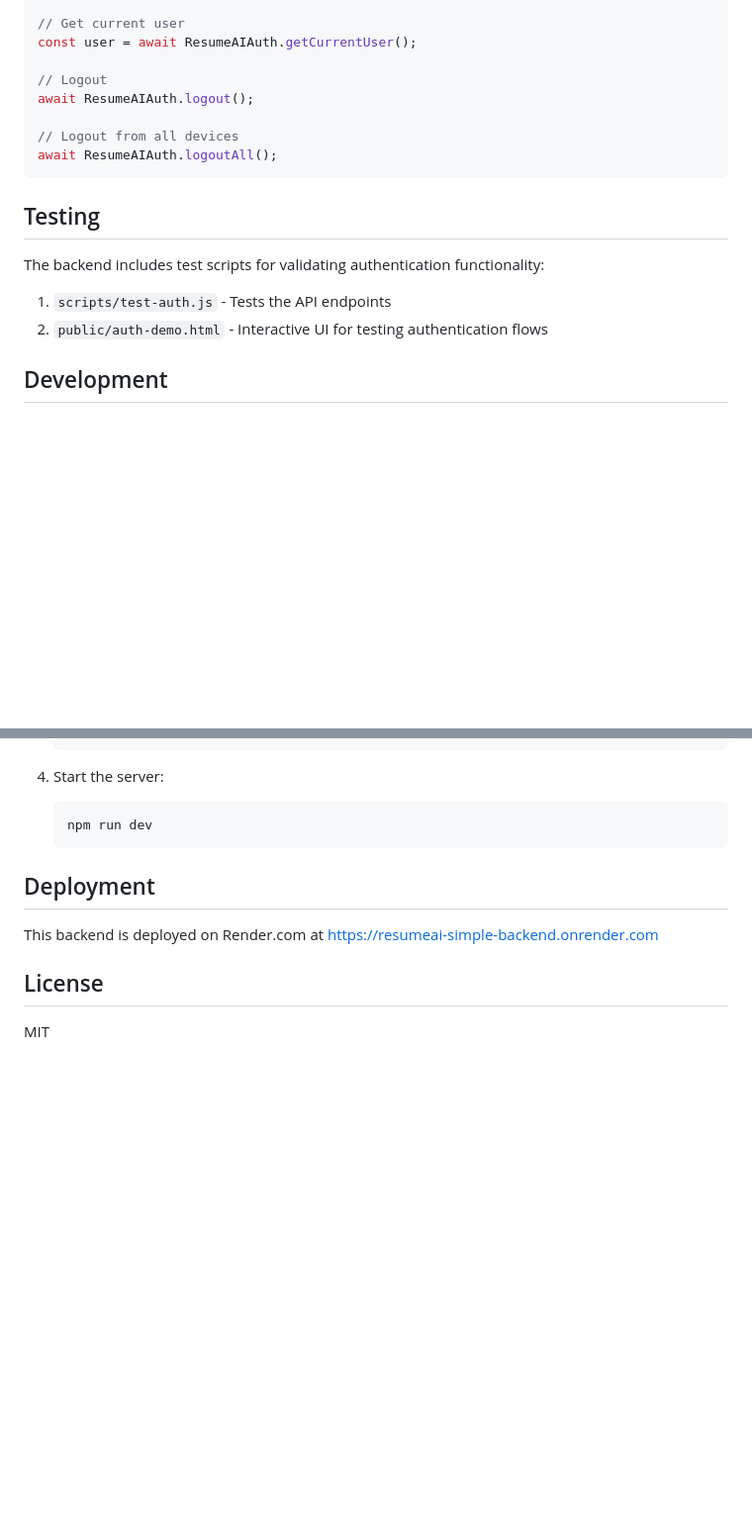
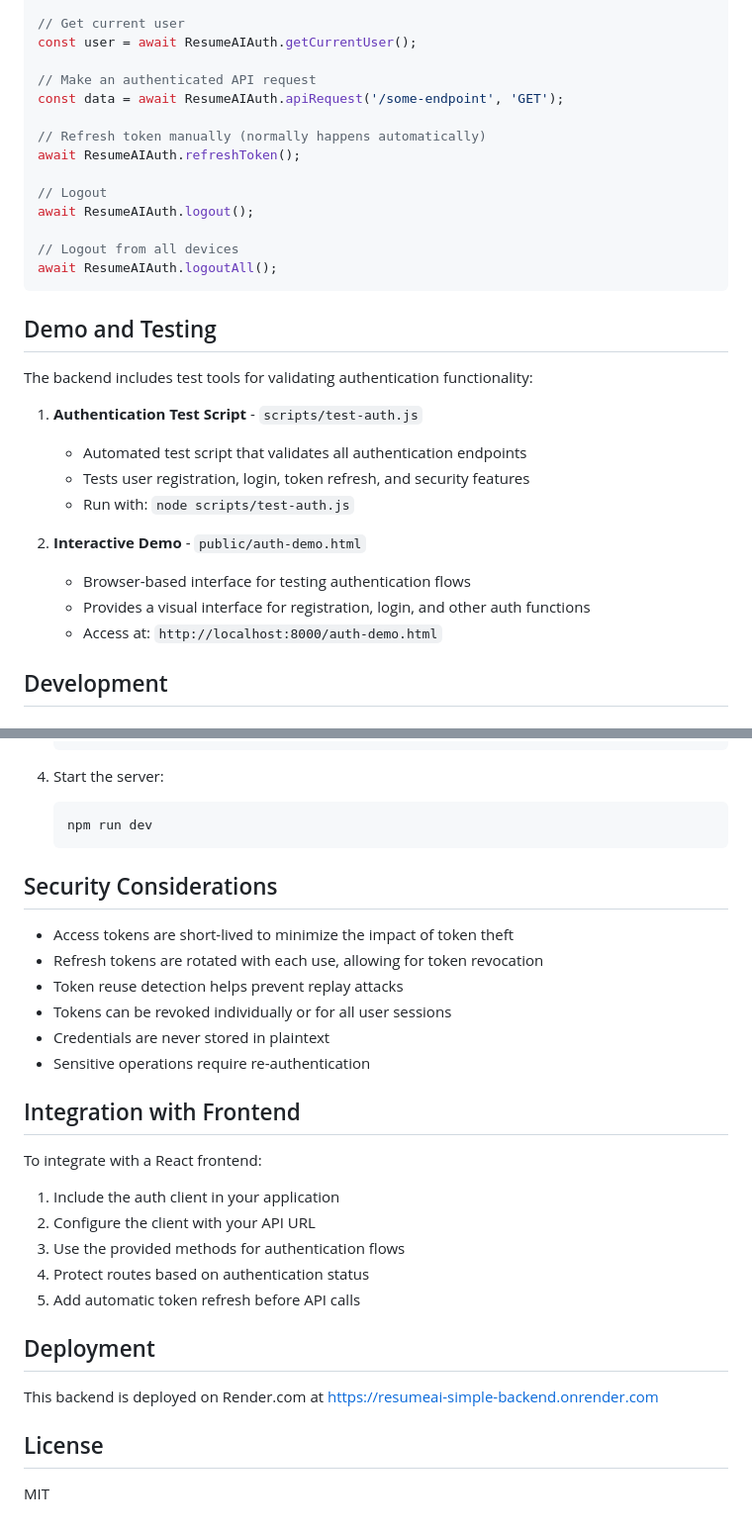
Before and after one commit to patakk79p/resumeai-simple-backend, a Markdown page: README.md, 2 parts joined by grey strips. Shown at 99% size. GitHub-like rendering; blank space fills up the shorter version.

````diff
--- a/README.md
+++ b/README.md
@@ -203,6 +215,12 @@ if (ResumeAIAuth.isAuthenticated()) {
 // Get current user
 const user = await ResumeAIAuth.getCurrentUser();
 
+// Make an authenticated API request
+const data = await ResumeAIAuth.apiRequest('/some-endpoint', 'GET');
+
+// Refresh token manually (normally happens automatically)
+await ResumeAIAuth.refreshToken();
+
 // Logout
 await ResumeAIAuth.logout();
 
@@ -210,12 +228,19 @@ await ResumeAIAuth.logout();
 await ResumeAIAuth.logoutAll();
 ```
 
-## Testing
+## Demo and Testing
 
-The backend includes test scripts for validating authentication functionality:
+The backend includes test tools for validating authentication functionality:
 
-1. `scripts/test-auth.js` - Tests the API endpoints
-2. `public/auth-demo.html` - Interactive UI for testing authentication flows
+1. **Authentication Test Script** - `scripts/test-auth.js`
+   - Automated test script that validates all authentication endpoints
+   - Tests user registration, login, token refresh, and security features
+   - Run with: `node scripts/test-auth.js`
+
+2. **Interactive Demo** - `public/auth-demo.html`
+   - Browser-based interface for testing authentication flows
+   - Provides a visual interface for registration, login, and other auth functions
+   - Access at: `http://localhost:8000/auth-demo.html`
 
 ## Development
 
@@ -248,6 +273,25 @@ The backend includes test scripts for validating authentication functionality:
    npm run dev
    ```
 
+## Security Considerations
+
+- Access tokens are short-lived to minimize the impact of token theft
+- Refresh tokens are rotated with each use, allowing for token revocation
+- Token reuse detection helps prevent replay attacks
+- Tokens can be revoked individually or for all user sessions
+- Credentials are never stored in plaintext
+- Sensitive operations require re-authentication
+
+## Integration with Frontend
+
+To integrate with a React frontend:
+
+1. Include the auth client in your application
+2. Configure the client with your API URL
+3. Use the provided methods for authentication flows
+4. Protect routes based on authentication status
+5. Add automatic token refresh before API calls
+
 ## Deployment
 
 This backend is deployed on Render.com at https://resumeai-simple-backend.onrender.com
````
Also changed, not shown: other parts of README.md (+21 -9 lines).
